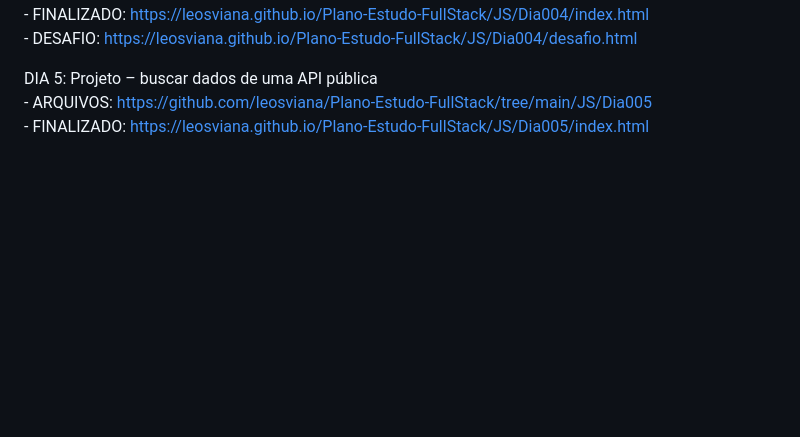
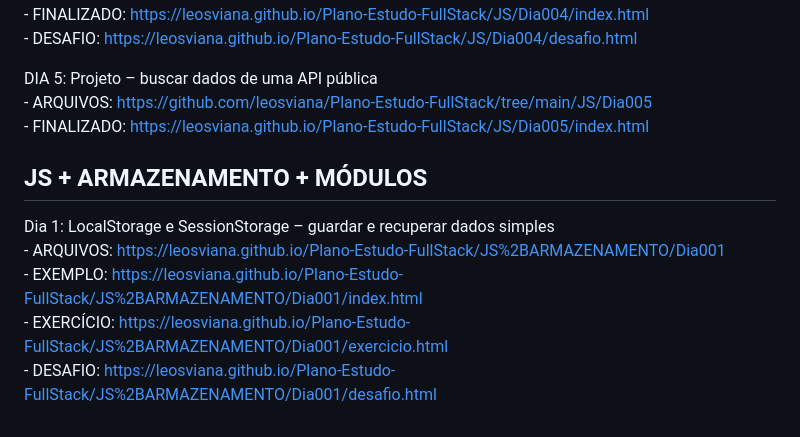
Before and after one commit to leosviana/Plano-Estudo-FullStack, a Markdown page: README.md, the part around the change. GitHub-like rendering; blank space fills up the shorter version.

Commit message:
atual. doc

```diff
--- a/README.md
+++ b/README.md
@@ -69,3 +69,10 @@ Aqui estarei depositando todo aprendizado para ser um desenvolvedor fullstack.
   DIA 5: Projeto – buscar dados de uma API pública
     - ARQUIVOS: https://github.com/leosviana/Plano-Estudo-FullStack/tree/main/JS/Dia005
     - FINALIZADO: https://leosviana.github.io/Plano-Estudo-FullStack/JS/Dia005/index.html
+
+## JS + ARMAZENAMENTO + MÓDULOS
+  Dia 1: LocalStorage e SessionStorage – guardar e recuperar dados simples
+    - ARQUIVOS: https://leosviana.github.io/Plano-Estudo-FullStack/JS%2BARMAZENAMENTO/Dia001
+    - EXEMPLO: https://leosviana.github.io/Plano-Estudo-FullStack/JS%2BARMAZENAMENTO/Dia001/index.html
+    - EXERCÍCIO: https://leosviana.github.io/Plano-Estudo-FullStack/JS%2BARMAZENAMENTO/Dia001/exercicio.html
+    - DESAFIO: https://leosviana.github.io/Plano-Estudo-FullStack/JS%2BARMAZENAMENTO/Dia001/desafio.html
```
